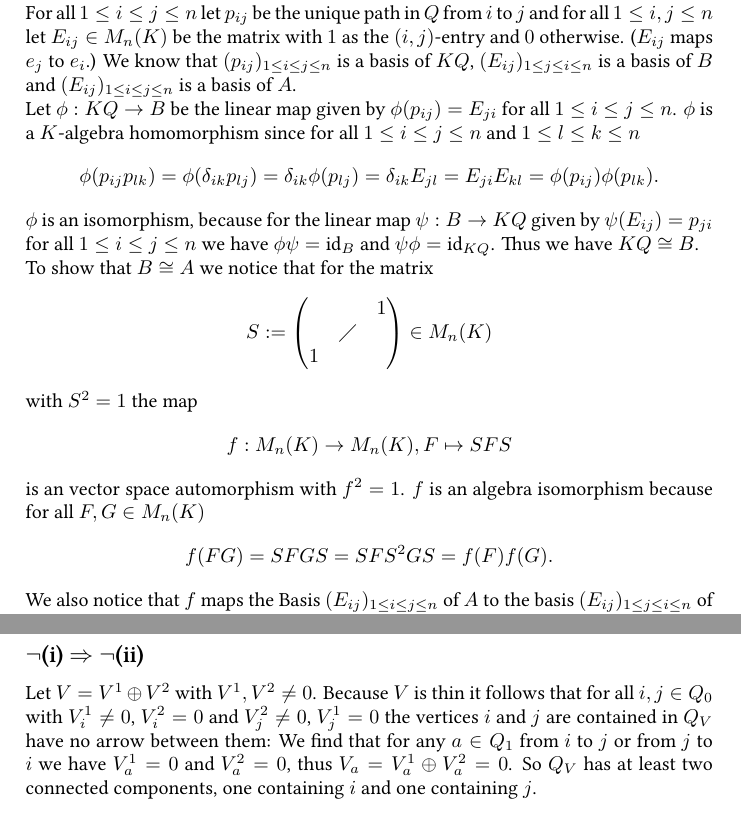
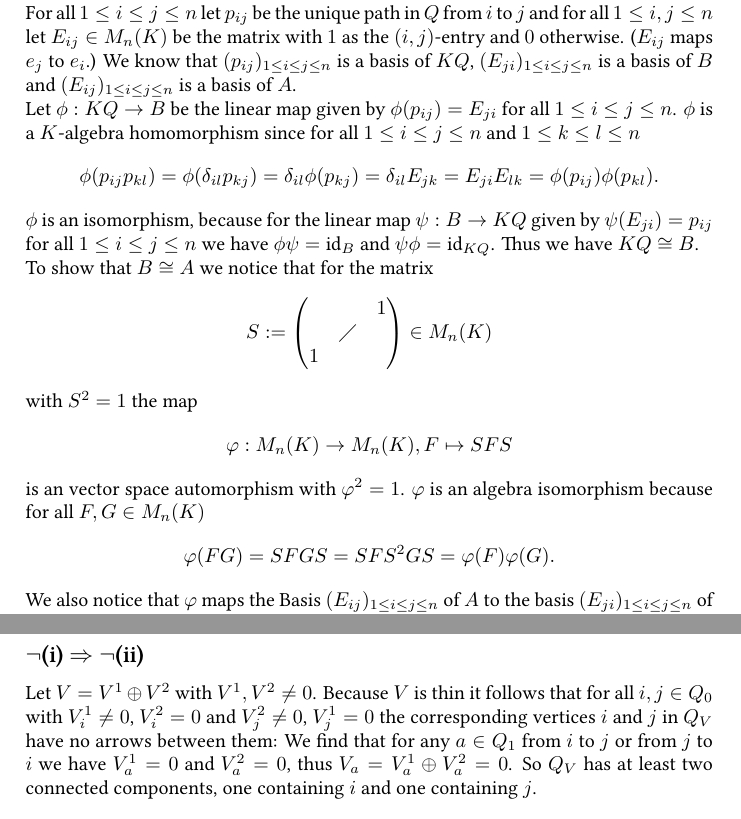
Before and after one commit to cionx/foundations-of-representation-theory-exercises-ws-13-14, a LaTeX document (sheet 8/DST 8.tex): two parts of pages 1 and 3 of 3, joined at a grey line, cut so that both start at the same text. Compiled offline with XeLaTeX.

Commit message:
Blatt 8: Probegelesen.

```diff
--- a/sheet 8/DST 8.tex
+++ b/sheet 8/DST 8.tex
@@ -64,18 +64,18 @@ We will assume that the vertices of $Q$ are ordered in the most obvious way. We
 \]
 We will show that $KQ \cong B \cong A$.
 
-For all $1 \leq i \leq j \leq n$  let $p_{ij}$ be the unique path in $Q$ from $i$ to $j$ and for all $1 \leq i, j \leq n$ let $E_{ij} \in M_n(K)$ be the matrix with $1$ as the $(i,j)$-entry and $0$ otherwise. ($E_{ij}$ maps $e_j$ to $e_i$.) We know that $(p_{ij})_{1 \leq i \leq j \leq n}$ is a basis of $KQ$, $(E_{ij})_{1 \leq j \leq i \leq n}$ is a basis of $B$ and $(E_{ij})_{1 \leq i \leq j \leq n}$ is a basis of $A$.
+For all $1 \leq i \leq j \leq n$  let $p_{ij}$ be the unique path in $Q$ from $i$ to $j$ and for all $1 \leq i, j \leq n$ let $E_{ij} \in M_n(K)$ be the matrix with $1$ as the $(i,j)$-entry and $0$ otherwise. ($E_{ij}$ maps $e_j$ to $e_i$.) We know that $(p_{ij})_{1 \leq i \leq j \leq n}$ is a basis of $KQ$, $(E_{ji})_{1 \leq i \leq j \leq n}$ is a basis of $B$ and $(E_{ij})_{1 \leq i \leq j \leq n}$ is a basis of $A$.
 
-Let $\phi : KQ \rightarrow B$ be the linear map given by $\phi(p_{ij}) = E_{ji}$ for all $1 \leq i \leq j \leq n$. $\phi$ is a $K$-algebra homomorphism since for all $1 \leq i \leq j \leq n$ and $1 \leq l \leq k \leq n$
+Let $\phi : KQ \rightarrow B$ be the linear map given by $\phi(p_{ij}) = E_{ji}$ for all $1 \leq i \leq j \leq n$. $\phi$ is a $K$-algebra homomorphism since for all $1 \leq i \leq j \leq n$ and $1 \leq k \leq l \leq n$
 \begin{equation*}
- \phi(p_{ij} p_{lk})
- = \phi(\delta_{ik} p_{lj})
- = \delta_{ik} \phi(p_{lj})
- = \delta_{ik} E_{jl}
- = E_{ji} E_{kl}
- = \phi(p_{ij}) \phi(p_{lk}).
+ \phi(p_{ij} p_{kl})
+ = \phi(\delta_{il} p_{kj})
+ = \delta_{il} \phi(p_{kj})
+ = \delta_{il} E_{jk}
+ = E_{ji} E_{lk}
+ = \phi(p_{ij}) \phi(p_{kl}).
 \end{equation*}
-$\phi$ is an isomorphism, because for the linear map $\psi: B \rightarrow KQ$ given by $\psi(E_{ij}) = p_{ji}$ for all $1 \leq i \leq j \leq n$ we have $\phi \psi = \id_B$ and $\psi \phi = \id_{KQ}$. Thus we have $KQ \cong B$.
+$\phi$ is an isomorphism, because for the linear map $\psi: B \rightarrow KQ$ given by $\psi(E_{ji}) = p_{ij}$ for all $1 \leq i \leq j \leq n$ we have $\phi \psi = \id_B$ and $\psi \phi = \id_{KQ}$. Thus we have $KQ \cong B$.
 
 To show that $B \cong A$ we notice that for the matrix
 \[
@@ -89,13 +89,13 @@ To show that $B \cong A$ we notice that for the matrix
 \]
 with $S^2 = 1$ the map
 \[
- f : M_n(K) \rightarrow M_n(K), F \mapsto SFS
+ \varphi : M_n(K) \rightarrow M_n(K), F \mapsto SFS
 \]
-is an vector space automorphism with $f^2 = 1$. $f$ is an algebra isomorphism because for all $F,G \in M_n(K)$
+is an vector space automorphism with $\varphi^2 = 1$. $\varphi$ is an algebra isomorphism because for all $F,G \in M_n(K)$
 \[
- f(FG) = SFGS = SFS^2GS = f(F)f(G).
+ \varphi(FG) = SFGS = SFS^2GS = \varphi(F)\varphi(G).
 \]
-We also notice that $f$ maps the Basis $(E_{ij})_{1 \leq i \leq j \leq n}$ of $A$ to the basis $(E_{ij})_{1 \leq j \leq i \leq n}$ of $B$, thus $f_{|A} \rightarrow f_{|B}$ is an algebra isomorphism.
+We also notice that $\varphi$ maps the Basis $(E_{ij})_{1 \leq i \leq j \leq n}$ of $A$ to the basis $(E_{ji})_{1 \leq i \leq j \leq n}$ of $B$, thus $\varphi_{|A} \rightarrow \varphi_{|B}$ is an algebra isomorphism.
 
 
 
@@ -183,7 +183,7 @@ From the definition of $Q_V$ and because $V$ is thin it directly follows that $V
 
 
 \subsection*{$\neg$(i) $\Rightarrow$ $\neg$(ii)}
-Let $V = V^1 \oplus V^2$ with $V^1, V^2 \neq 0$. Because $V$ is thin it follows that for all $i,j \in Q_0$ with $V^1_i \neq 0$, $V^2_i = 0$ and $V^2_j \neq 0$, $V^1_j = 0$ the vertices $i$ and $j$ are contained in $Q_V$ have no arrow between them: We find that for any $a \in Q_1$ from $i$ to $j$ or from $j$ to $i$ we have $V^1_a = 0$ and $V^2_a = 0$, thus $V_a = V^1_a \oplus V^2_a = 0$. So $Q_V$ has at least two connected components, one containing $i$ and one containing $j$.
+Let $V = V^1 \oplus V^2$ with $V^1, V^2 \neq 0$. Because $V$ is thin it follows that for all $i,j \in Q_0$ with $V^1_i \neq 0$, $V^2_i = 0$ and $V^2_j \neq 0$, $V^1_j = 0$ the corresponding vertices $i$ and $j$ in $Q_V$ have no arrows between them: We find that for any $a \in Q_1$ from $i$ to $j$ or from $j$ to $i$ we have $V^1_a = 0$ and $V^2_a = 0$, thus $V_a = V^1_a \oplus V^2_a = 0$. So $Q_V$ has at least two connected components, one containing $i$ and one containing $j$.
 
 
 \subsection*{(ii) $\Rightarrow$ (iii)}
```
Also changed, not shown: sheet 8/DST 8.pdf, sheet 8/DST 8.tex (4 more changed lines).
